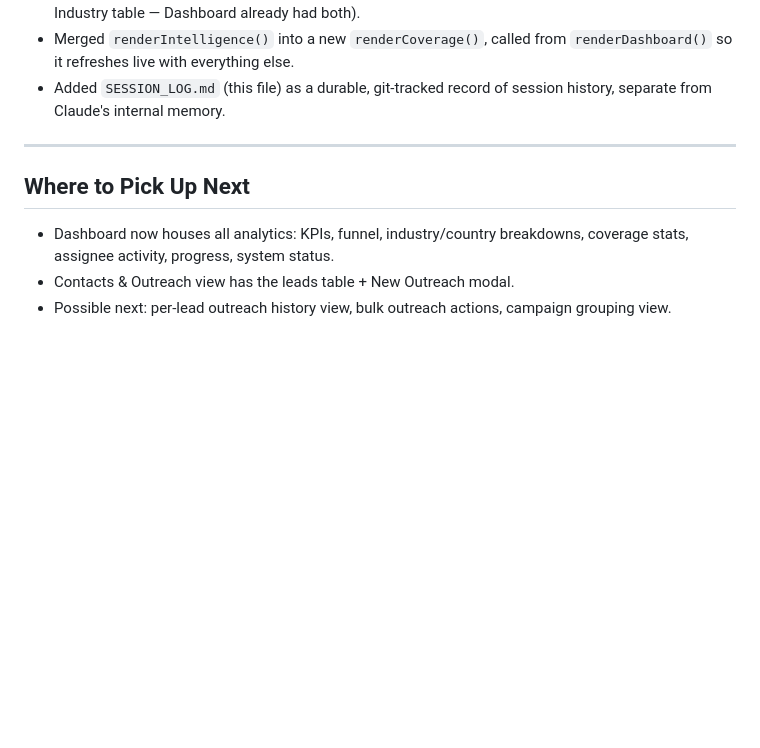
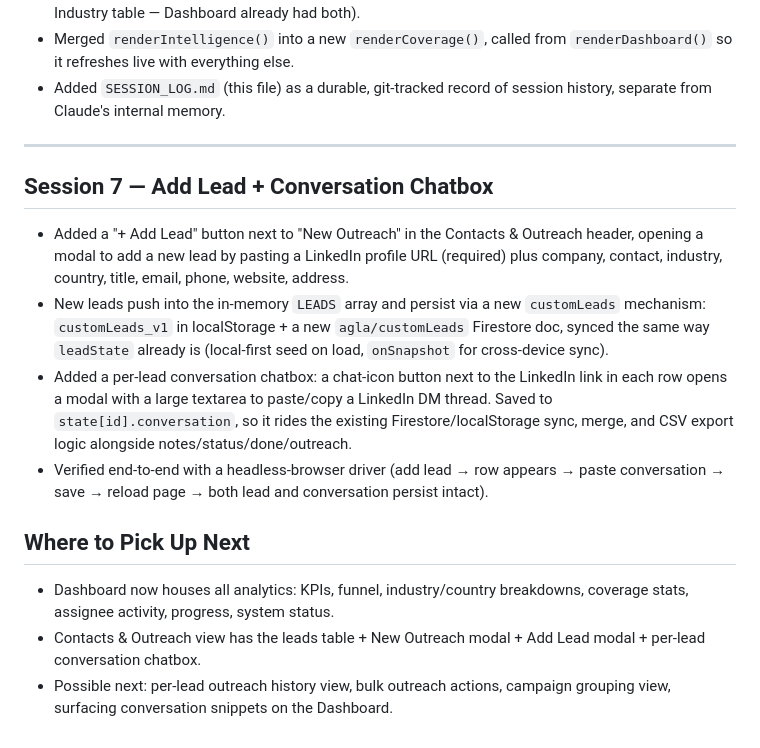
Before and after one commit to erwinatibor/lead-gen, a Markdown page: SESSION_LOG.md, the part around the change. Drawn GitHub-style; blank space fills up the shorter version.

Commit message:
Log Session 7 in SESSION_LOG.md
Records the new Add Lead modal and per-lead conversation chatbox
so the next session has context on what was built and how it syncs.

```diff
--- a/SESSION_LOG.md
+++ b/SESSION_LOG.md
@@ -66,7 +66,13 @@ Running record of every dev session on this app — what was built and where we
 
 ---
 
+## Session 7 — Add Lead + Conversation Chatbox
+- Added a "+ Add Lead" button next to "New Outreach" in the Contacts & Outreach header, opening a modal to add a new lead by pasting a LinkedIn profile URL (required) plus company, contact, industry, country, title, email, phone, website, address.
+- New leads push into the in-memory `LEADS` array and persist via a new `customLeads` mechanism: `customLeads_v1` in localStorage + a new `agla/customLeads` Firestore doc, synced the same way `leadState` already is (local-first seed on load, `onSnapshot` for cross-device sync).
+- Added a per-lead conversation chatbox: a chat-icon button next to the LinkedIn link in each row opens a modal with a large textarea to paste/copy a LinkedIn DM thread. Saved to `state[id].conversation`, so it rides the existing Firestore/localStorage sync, merge, and CSV export logic alongside notes/status/done/outreach.
+- Verified end-to-end with a headless-browser driver (add lead → row appears → paste conversation → save → reload page → both lead and conversation persist intact).
+
 ## Where to Pick Up Next
 - Dashboard now houses all analytics: KPIs, funnel, industry/country breakdowns, coverage stats, assignee activity, progress, system status.
-- Contacts & Outreach view has the leads table + New Outreach modal.
-- Possible next: per-lead outreach history view, bulk outreach actions, campaign grouping view.
+- Contacts & Outreach view has the leads table + New Outreach modal + Add Lead modal + per-lead conversation chatbox.
+- Possible next: per-lead outreach history view, bulk outreach actions, campaign grouping view, surfacing conversation snippets on the Dashboard.
```
